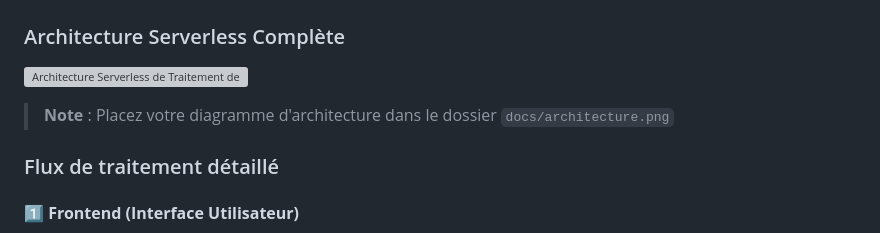
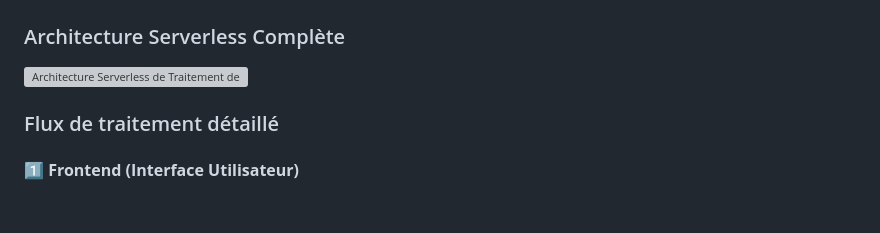
Before and after one commit to lahda/aws-serverless-order-processing, a Markdown page: README.md, the part around the change. Rendered like a GitHub page; blank space fills up the shorter version; grey boxes are pictures that could not be loaded.

```diff
--- a/README.md
+++ b/README.md
@@ -41,8 +41,6 @@ Ce projet implémente un système de traitement de commandes e-commerce avec :
 ### Architecture Serverless Complète
 
 ![Architecture Serverless de Traitement de Commandes Asynchrones sur AWS](docs/architecture.png)
-
-> **Note** : Placez votre diagramme d'architecture dans le dossier `docs/architecture.png`
 
 ### Flux de traitement détaillé
 
```
